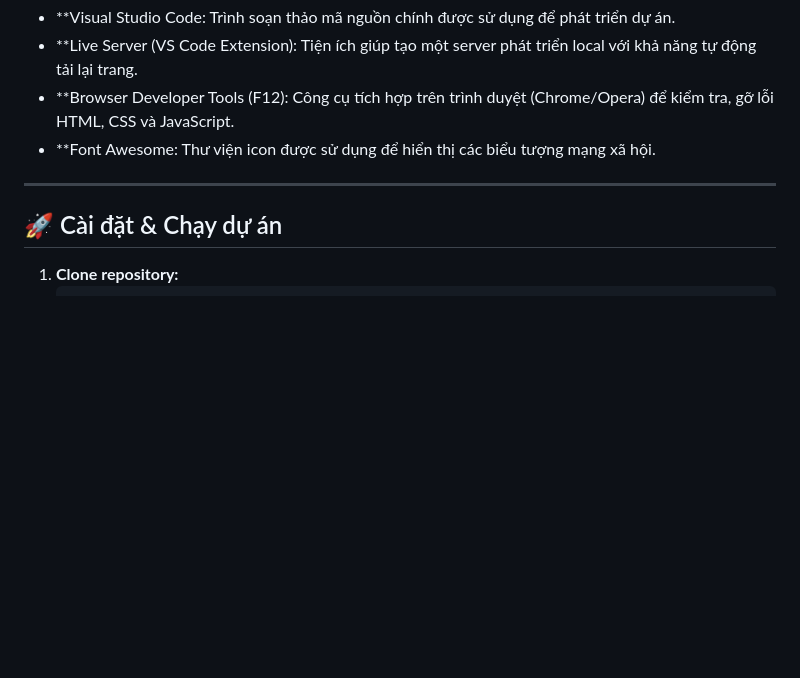
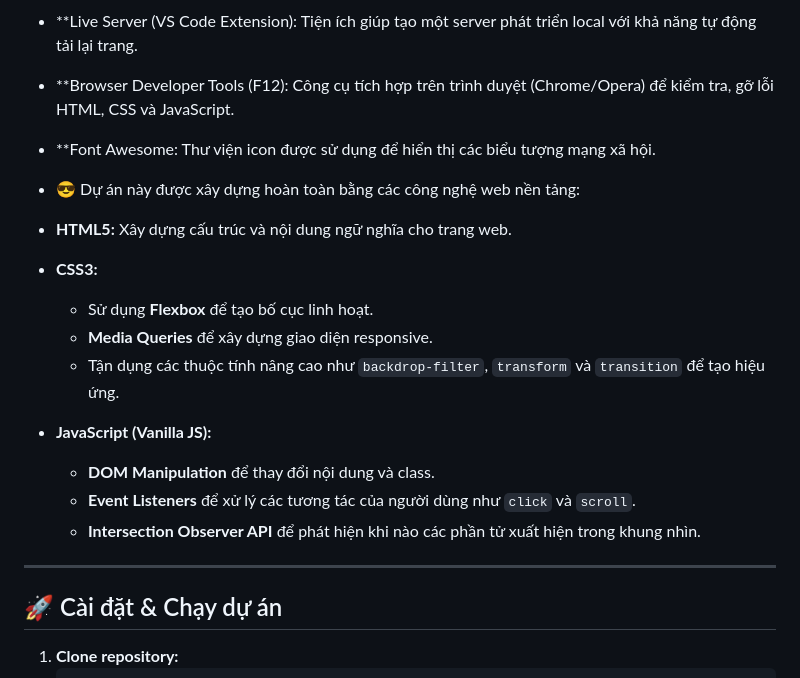
Before and after one commit to hthoanganh/Ha_Techflow, a Markdown page: README.md, the part around the change. Rendered like a GitHub page; blank space fills up the shorter version.

```diff
--- a/README.md
+++ b/README.md
@@ -39,8 +39,18 @@ Dự án được xây dựng với các tính năng hiện đại, sử dụng
 * **Live Server (VS Code Extension): Tiện ích giúp tạo một server phát triển local với khả năng tự động tải lại trang.
 * **Browser Developer Tools (F12): Công cụ tích hợp trên trình duyệt (Chrome/Opera) để kiểm tra, gỡ lỗi HTML, CSS và JavaScript.
 * **Font Awesome: Thư viện icon được sử dụng để hiển thị các biểu tượng mạng xã hội.
+
+* 😎 Dự án này được xây dựng hoàn toàn bằng các công nghệ web nền tảng:
+* **HTML5:** Xây dựng cấu trúc và nội dung ngữ nghĩa cho trang web.
+* **CSS3:**
+    * Sử dụng **Flexbox** để tạo bố cục linh hoạt.
+    * **Media Queries** để xây dựng giao diện responsive.
+    * Tận dụng các thuộc tính nâng cao như `backdrop-filter`, `transform` và `transition` để tạo hiệu ứng.
+* **JavaScript (Vanilla JS):**
+    * **DOM Manipulation** để thay đổi nội dung và class.
+    * **Event Listeners** để xử lý các tương tác của người dùng như `click` và `scroll`.
+    * **Intersection Observer API** để phát hiện khi nào các phần tử xuất hiện trong khung nhìn.
 ---
-
 ## 🚀 Cài đặt & Chạy dự án
 
 1.  **Clone repository:**
```
